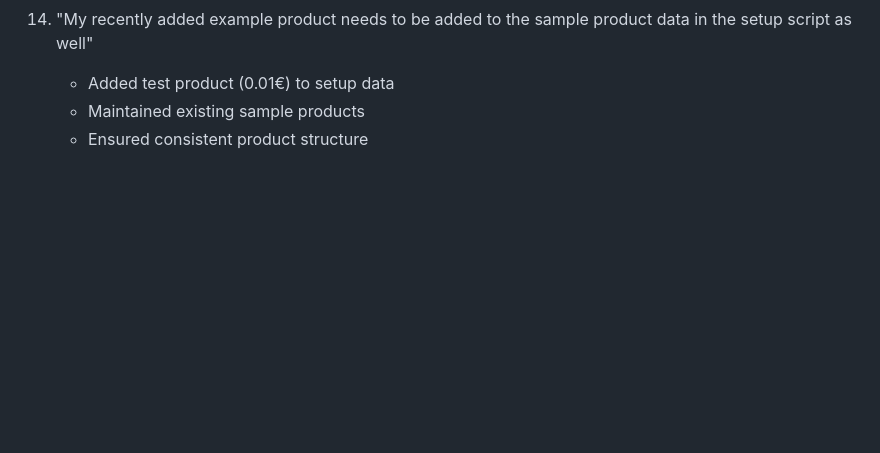
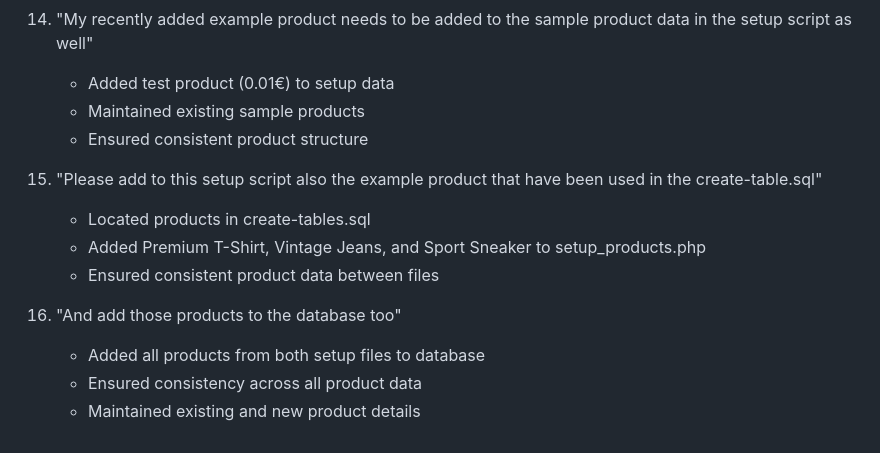
Before and after one commit to marcusbaer/bito-webshop, a Markdown page: README.md, the part around the change. Rendered like a GitHub page; blank space fills up the shorter version.

Commit message:
recent prompts

```diff
--- a/README.md
+++ b/README.md
@@ -87,3 +87,13 @@ Here are all the prompts used to create and enhance this webshop:
     - Added test product (0.01€) to setup data
     - Maintained existing sample products
     - Ensured consistent product structure
+
+15. "Please add to this setup script also the example product that have been used in the create-table.sql"
+    - Located products in create-tables.sql
+    - Added Premium T-Shirt, Vintage Jeans, and Sport Sneaker to setup_products.php
+    - Ensured consistent product data between files
+
+16. "And add those products to the database too"
+    - Added all products from both setup files to database
+    - Ensured consistency across all product data
+    - Maintained existing and new product details
```
